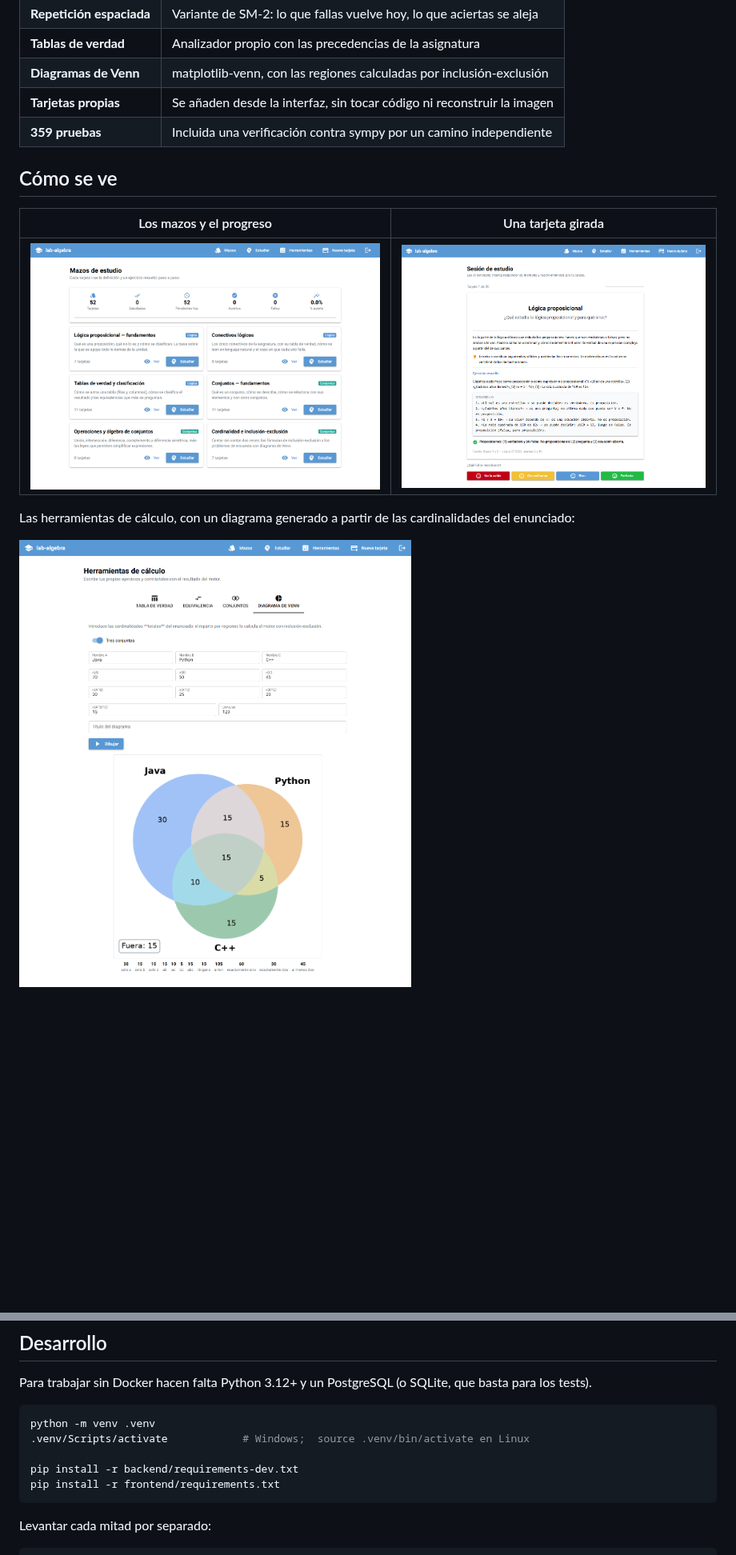
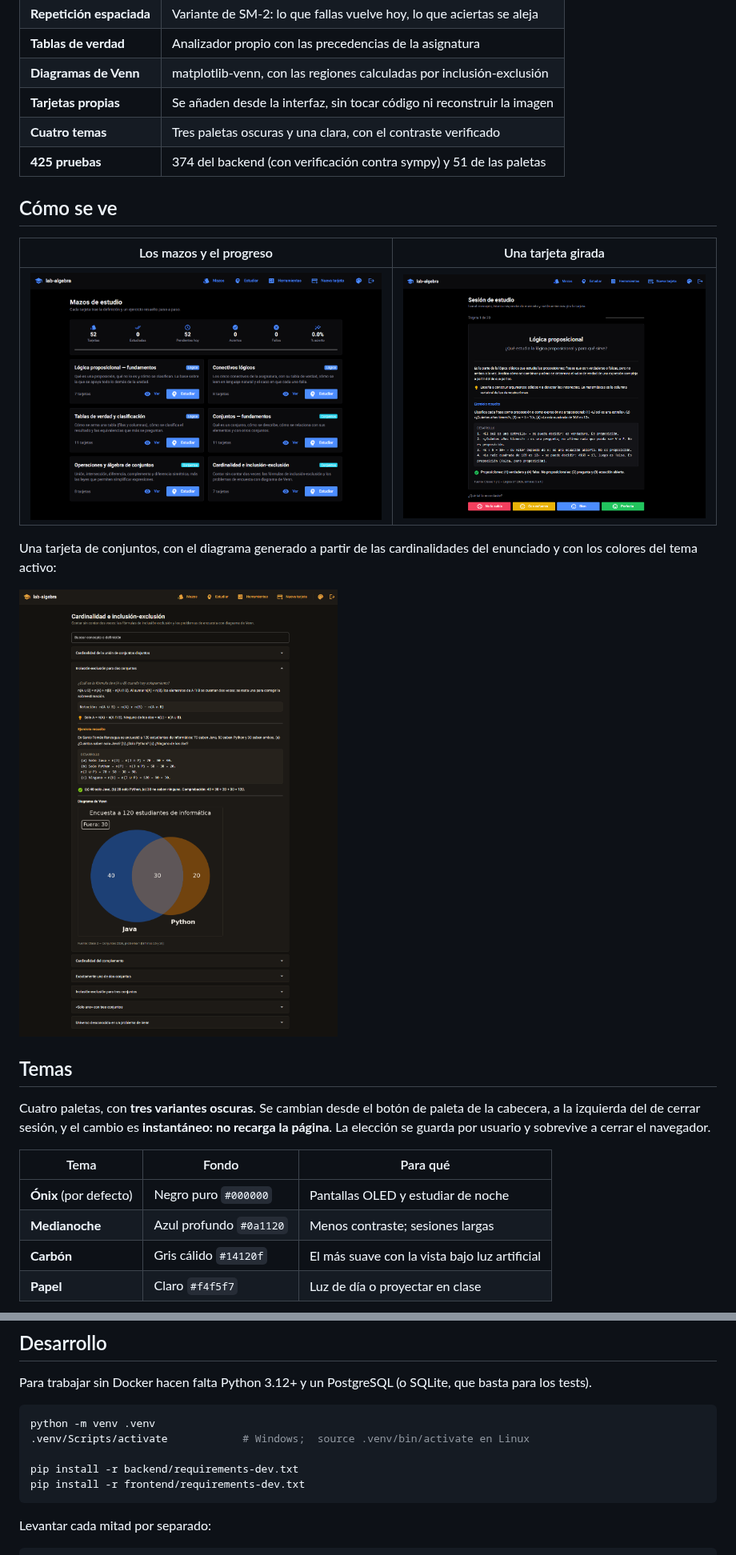
Before and after one commit to NicolasAndresCL/lab-algebra, a Markdown page: README.md, 2 parts joined by grey strips. Shown at 80% size. Rendered like a GitHub page; pictures changed too: docs/capturas/01-mazos.png, docs/capturas/02-estudio.png, docs/capturas/03-herramientas-venn.png; blank space fills up the shorter version.

````diff
--- a/README.md
+++ b/README.md
@@ -40,7 +41,8 @@ conjuntos su diagrama de Venn dibujado a partir de los datos del enunciado.
 | **Tablas de verdad** | Analizador propio con las precedencias de la asignatura |
 | **Diagramas de Venn** | matplotlib-venn, con las regiones calculadas por inclusión-exclusión |
 | **Tarjetas propias** | Se añaden desde la interfaz, sin tocar código ni reconstruir la imagen |
-| **359 pruebas** | Incluida una verificación contra sympy por un camino independiente |
+| **Cuatro temas** | Tres paletas oscuras y una clara, con el contraste verificado |
+| **425 pruebas** | 374 del backend (con verificación contra sympy) y 51 de las paletas |
 
 ## Cómo se ve
 
@@ -48,7 +50,22 @@ conjuntos su diagrama de Venn dibujado a partir de los datos del enunciado.
 |---|---|
 | ![Portada con los seis mazos](docs/capturas/01-mazos.png) | ![Reverso de una tarjeta con su ejercicio resuelto](docs/capturas/02-estudio.png) |
 
-Las herramientas de cálculo, con un diagrama generado a partir de las
-cardinalidades del enunciado:
+Una tarjeta de conjuntos, con el diagrama generado a partir de las
+cardinalidades del enunciado y con los colores del tema activo:
 
-![Diagrama de Venn de tres conjuntos con sus regiones](docs/capturas/03-herramientas-venn.png)
+![Diagrama de Venn con las regiones calculadas](docs/capturas/03-herramientas-venn.png)
+
+## Temas
+
+Cuatro paletas, con **tres variantes oscuras**. Se cambian desde el botón de
+paleta de la cabecera, a la izquierda del de cerrar sesión, y el cambio es
+**instantáneo: no recarga la página**. La elección se guarda por usuario y
+sobrevive a cerrar el navegador.
+
+| Tema | Fondo | Para qué |
+|---|---|---|
+| **Ónix** (por defecto) | Negro puro `#000000` | Pantallas OLED y estudiar de noche |
+| **Medianoche** | Azul profundo `#0a1120` | Menos contraste; sesiones largas |
+| **Carbón** | Gris cálido `#14120f` | El más suave con la vista bajo luz artificial |
+| **Papel** | Claro `#f4f5f7` | Luz de día o proyectar en clase |
+
@@ -220,7 +271,7 @@ python -m venv .venv
 .venv/Scripts/activate            # Windows;  source .venv/bin/activate en Linux
 
 pip install -r backend/requirements-dev.txt
-pip install -r frontend/requirements.txt
+pip install -r frontend/requirements-dev.txt
 ```
 
 Levantar cada mitad por separado:
````
Also changed, not shown: other parts of README.md (+43 -1 lines), docs/capturas/04-temas.png (added), docs/capturas/05-tema-claro.png (added).
